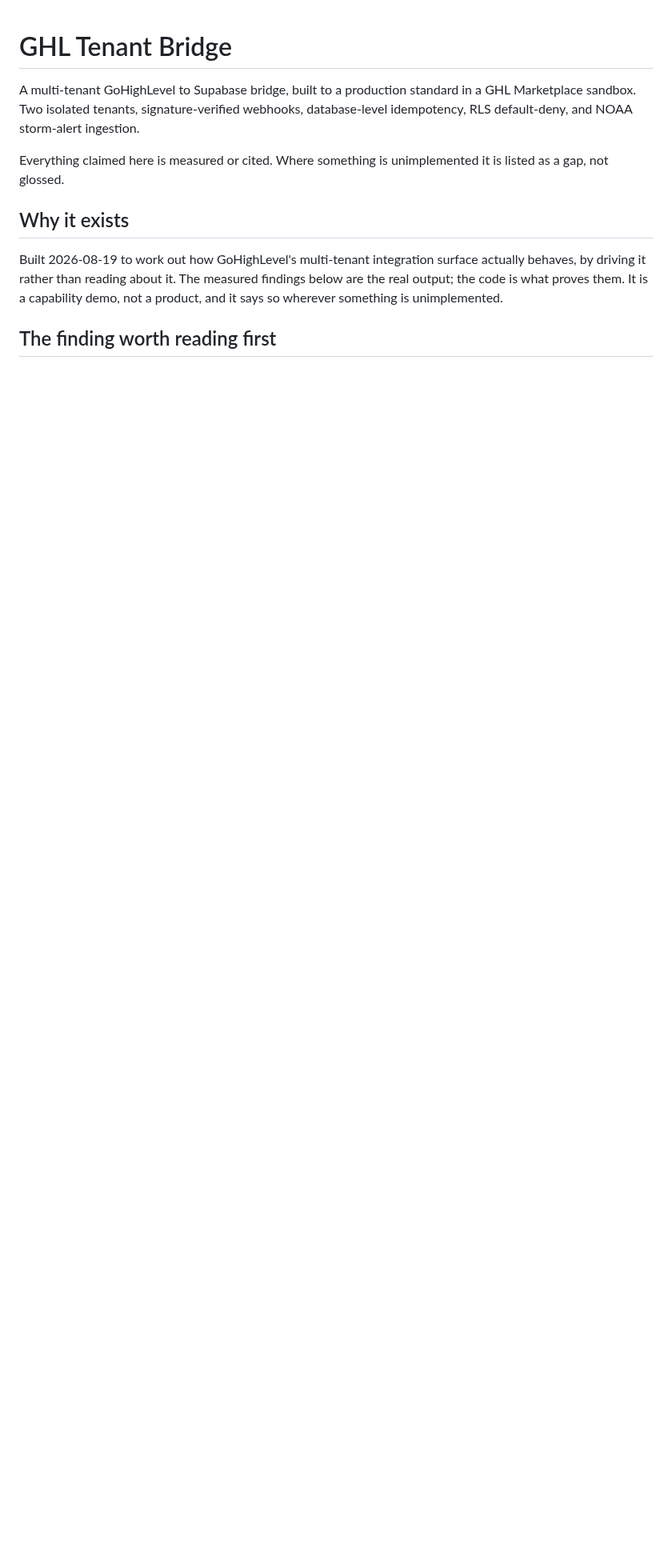
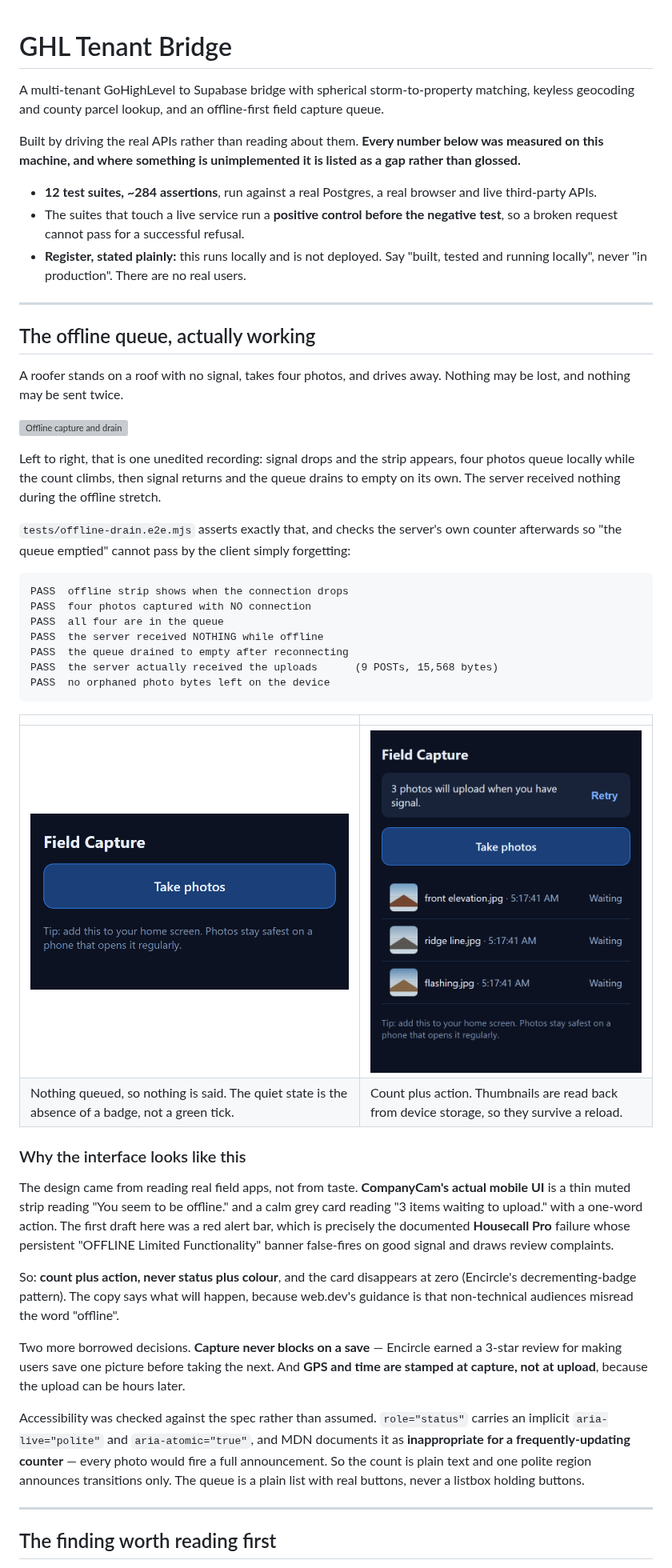
Before and after one commit to Exalt24/ghl-tenant-bridge, a Markdown page: README.md, the part around one of its changes. Shown at 80% size. Rendered like a GitHub page; pictures changed too: docs/screenshots/capture-empty.png (added), docs/screenshots/capture-queued.png (added); blank space fills up the shorter version; grey boxes are pictures that could not be loaded.

````diff
--- a/README.md
+++ b/README.md
@@ -1,18 +1,74 @@
 # GHL Tenant Bridge
 
-A multi-tenant GoHighLevel to Supabase bridge, built to a production standard in a
-GHL Marketplace sandbox. Two isolated tenants, signature-verified webhooks,
-database-level idempotency, RLS default-deny, and NOAA storm-alert ingestion.
+A multi-tenant GoHighLevel to Supabase bridge with spherical storm-to-property matching,
+keyless geocoding and county parcel lookup, and an offline-first field capture queue.
 
-Everything claimed here is measured or cited. Where something is unimplemented it
-is listed as a gap, not glossed.
+Built by driving the real APIs rather than reading about them. **Every number below was
+measured on this machine, and where something is unimplemented it is listed as a gap
+rather than glossed.**
 
-## Why it exists
+- **12 test suites, ~284 assertions**, run against a real Postgres, a real browser and
+  live third-party APIs.
+- The suites that touch a live service run a **positive control before the negative
+  test**, so a broken request cannot pass for a successful refusal.
+- **Register, stated plainly:** this runs locally and is not deployed. Say "built,
+  tested and running locally", never "in production". There are no real users.
 
-Built 2026-08-19 to work out how GoHighLevel's multi-tenant integration surface
-actually behaves, by driving it rather than reading about it. The measured findings
-below are the real output; the code is what proves them. It is a capability demo,
-not a product, and it says so wherever something is unimplemented.
+---
+
+## The offline queue, actually working
+
+A roofer stands on a roof with no signal, takes four photos, and drives away. Nothing
+may be lost, and nothing may be sent twice.
+
+![Offline capture and drain](docs/screenshots/offline-drain.gif)
+
+Left to right, that is one unedited recording: signal drops and the strip appears,
+four photos queue locally while the count climbs, then signal returns and the queue
+drains to empty on its own. The server received nothing during the offline stretch.
+
+`tests/offline-drain.e2e.mjs` asserts exactly that, and checks the server's own counter
+afterwards so "the queue emptied" cannot pass by the client simply forgetting:
+
+```
+PASS  offline strip shows when the connection drops
+PASS  four photos captured with NO connection
+PASS  all four are in the queue
+PASS  the server received NOTHING while offline
+PASS  the queue drained to empty after reconnecting
+PASS  the server actually received the uploads      (9 POSTs, 15,568 bytes)
+PASS  no orphaned photo bytes left on the device
+```
+
+| | |
+|---|---|
+| ![Empty state](docs/screenshots/capture-empty.png) | ![Queued](docs/screenshots/capture-queued.png) |
+| Nothing queued, so nothing is said. The quiet state is the absence of a badge, not a green tick. | Count plus action. Thumbnails are read back from device storage, so they survive a reload. |
+
+### Why the interface looks like this
+
+The design came from reading real field apps, not from taste. **CompanyCam's actual
+mobile UI** is a thin muted strip reading "You seem to be offline." and a calm grey card
+reading "3 items waiting to upload." with a one-word action. The first draft here was a
+red alert bar, which is precisely the documented **Housecall Pro** failure whose
+persistent "OFFLINE Limited Functionality" banner false-fires on good signal and draws
+review complaints.
+
+So: **count plus action, never status plus colour**, and the card disappears at zero
+(Encircle's decrementing-badge pattern). The copy says what will happen, because
+web.dev's guidance is that non-technical audiences misread the word "offline".
+
+Two more borrowed decisions. **Capture never blocks on a save** — Encircle earned a
+3-star review for making users save one picture before taking the next. And **GPS and
+time are stamped at capture, not at upload**, because the upload can be hours later.
+
+Accessibility was checked against the spec rather than assumed. `role="status"` carries
+an implicit `aria-live="polite"` and `aria-atomic="true"`, and MDN documents it as
+**inappropriate for a frequently-updating counter** — every photo would fire a full
+announcement. So the count is plain text and one polite region announces transitions
+only. The queue is a plain list with real buttons, never a listbox holding buttons.
+
+---
 
 ## The finding worth reading first
 
````
Also changed, not shown: other parts of README.md (+200 -148 lines), docs/screenshots/capture-desktop.png (added), docs/screenshots/capture-offline.png (added), 8 other files.
